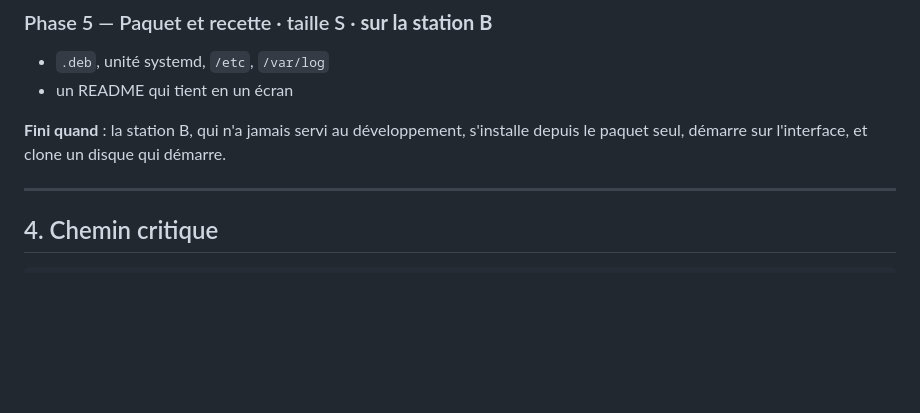
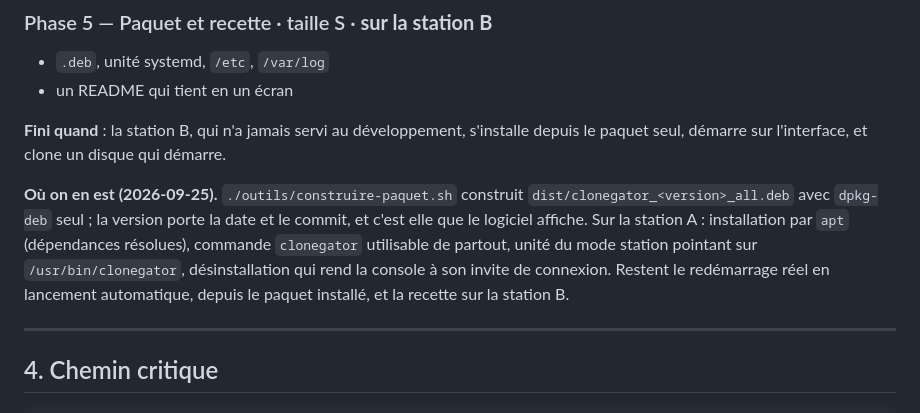
Before and after one commit to kevin-belanger/CloneGator, a Markdown page: PLAN-DE-DEVELOPPEMENT.md, the part around the change. Rendered like a GitHub page; blank space fills up the shorter version.

```diff
--- a/PLAN-DE-DEVELOPPEMENT.md
+++ b/PLAN-DE-DEVELOPPEMENT.md
@@ -399,6 +399,14 @@ station ; la phase 4 le remplace, elle ne l'enrichit pas.
 **Fini quand** : la station B, qui n'a jamais servi au développement, s'installe depuis le
 paquet seul, démarre sur l'interface, et clone un disque qui démarre.
 
+**Où on en est (2026-09-25).** `./outils/construire-paquet.sh` construit
+`dist/clonegator_<version>_all.deb` avec `dpkg-deb` seul ; la version porte la date et le
+commit, et c'est elle que le logiciel affiche. Sur la station A : installation par `apt`
+(dépendances résolues), commande `clonegator` utilisable de partout, unité du mode station
+pointant sur `/usr/bin/clonegator`, désinstallation qui rend la console à son invite de
+connexion. Restent le redémarrage réel en lancement automatique, depuis le paquet installé, et
+la recette sur la station B.
+
 ---
 
 ## 4. Chemin critique
```
Also changed, not shown: CLAUDE.md (+4 -1 lines).
